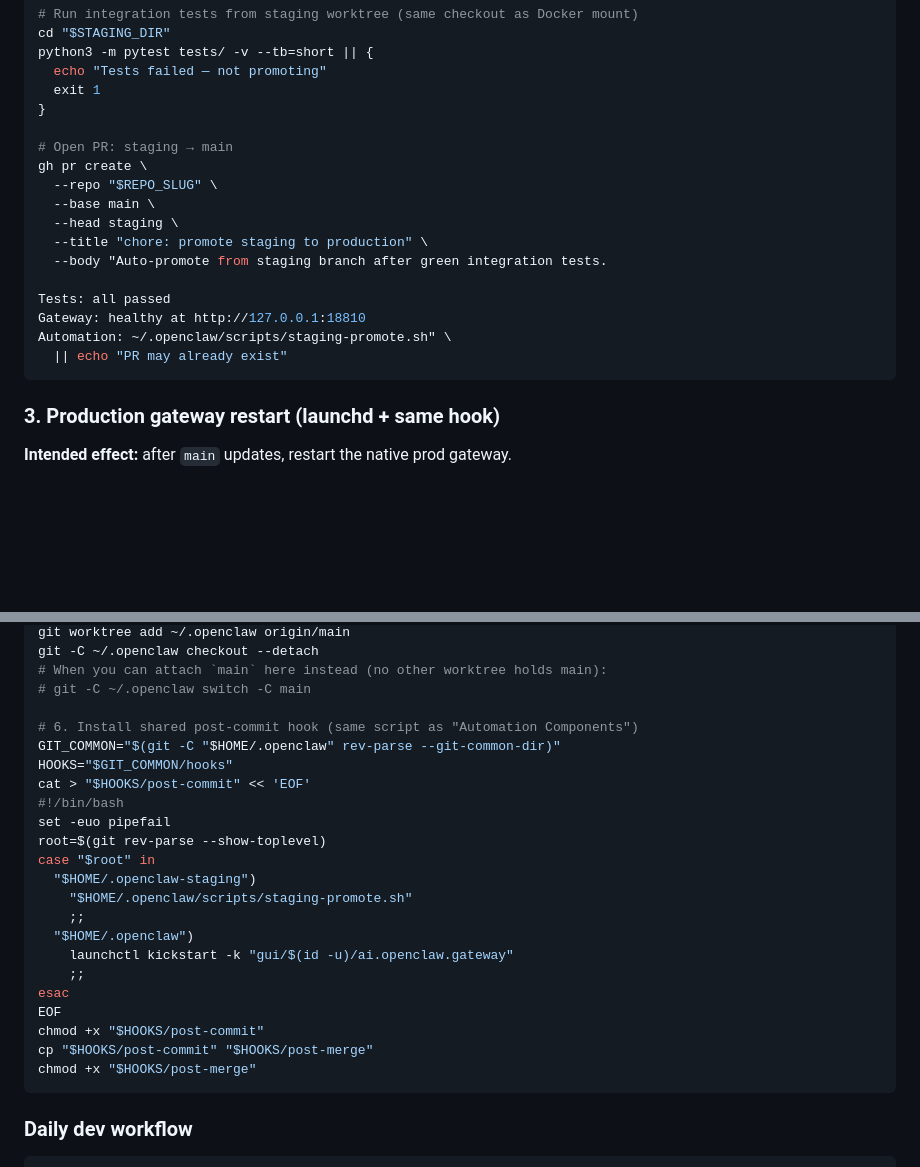
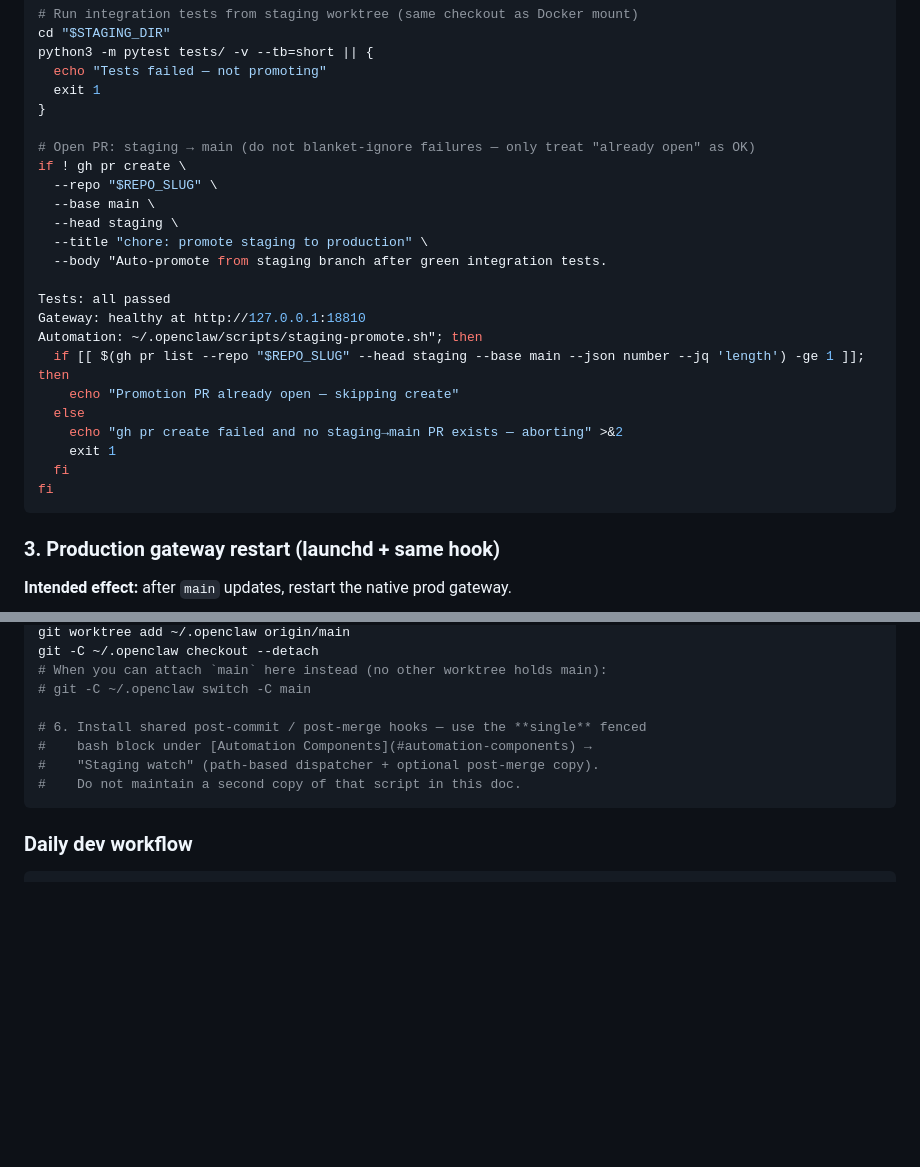
Before and after one commit to jleechanorg/smartclaw, a Markdown page: docs/openclaw-dev-pipeline.md, 2 parts joined by grey strips. GitHub-like rendering; blank space fills up the shorter version.

Commit message:
docs: tighten gh pr create error handling; single hook script reference
- On gh pr create failure, only skip if a staging→main PR already exists
- Remove duplicated post-commit block from Getting Started; link to Automation section

Made-with: Cursor

````diff
--- a/docs/openclaw-dev-pipeline.md
+++ b/docs/openclaw-dev-pipeline.md
@@ -262,8 +262,8 @@ python3 -m pytest tests/ -v --tb=short || {
   exit 1
 }
 
-# Open PR: staging → main
-gh pr create \
+# Open PR: staging → main (do not blanket-ignore failures — only treat "already open" as OK)
+if ! gh pr create \
   --repo "$REPO_SLUG" \
   --base main \
   --head staging \
@@ -272,8 +272,14 @@ gh pr create \
 
 Tests: all passed
 Gateway: healthy at http://127.0.0.1:18810
-Automation: ~/.openclaw/scripts/staging-promote.sh" \
-  || echo "PR may already exist"
+Automation: ~/.openclaw/scripts/staging-promote.sh"; then
+  if [[ $(gh pr list --repo "$REPO_SLUG" --head staging --base main --json number --jq 'length') -ge 1 ]]; then
+    echo "Promotion PR already open — skipping create"
+  else
+    echo "gh pr create failed and no staging→main PR exists — aborting" >&2
+    exit 1
+  fi
+fi
 ```
 
 ### 3. Production gateway restart (launchd + same hook)
@@ -327,25 +333,10 @@ git -C ~/.openclaw checkout --detach
 # When you can attach `main` here instead (no other worktree holds main):
 # git -C ~/.openclaw switch -C main
 
-# 6. Install shared post-commit hook (same script as "Automation Components")
-GIT_COMMON="$(git -C "$HOME/.openclaw" rev-parse --git-common-dir)"
-HOOKS="$GIT_COMMON/hooks"
-cat > "$HOOKS/post-commit" << 'EOF'
-#!/bin/bash
-set -euo pipefail
-root=$(git rev-parse --show-toplevel)
-case "$root" in
-  "$HOME/.openclaw-staging")
-    "$HOME/.openclaw/scripts/staging-promote.sh"
-    ;;
-  "$HOME/.openclaw")
-    launchctl kickstart -k "gui/$(id -u)/ai.openclaw.gateway"
-    ;;
-esac
-EOF
-chmod +x "$HOOKS/post-commit"
-cp "$HOOKS/post-commit" "$HOOKS/post-merge"
-chmod +x "$HOOKS/post-merge"
+# 6. Install shared post-commit / post-merge hooks — use the **single** fenced
+#    bash block under [Automation Components](#automation-components) →
+#    "Staging watch" (path-based dispatcher + optional post-merge copy).
+#    Do not maintain a second copy of that script in this doc.
 ```
 
 ### Daily dev workflow
````
